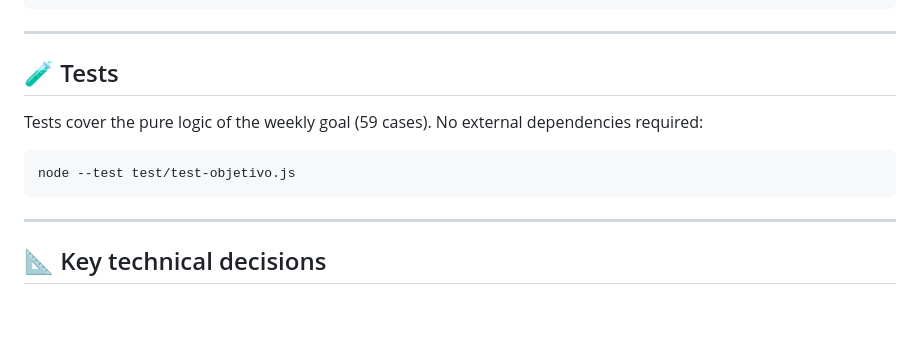
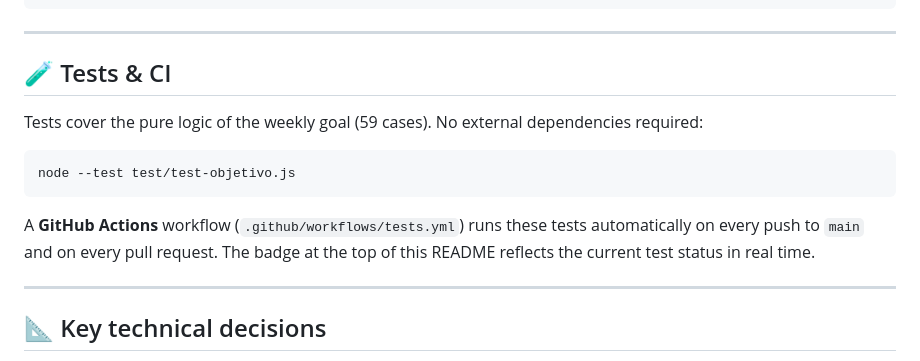
Before and after one commit to CarlosArman/MyStudyDiary, a Markdown page: README.md, the part around the change. GitHub-like rendering; blank space fills up the shorter version.

Commit message:
docs: document GitHub Actions CI in Tests section

````diff
--- a/README.md
+++ b/README.md
@@ -99,13 +99,15 @@ MyStudyDiary/
 
 ---
 
-## 🧪 Tests
+## 🧪 Tests & CI
 
 Tests cover the pure logic of the weekly goal (59 cases). No external dependencies required:
 
 ```bash
 node --test test/test-objetivo.js
 ```
+
+A **GitHub Actions** workflow (`.github/workflows/tests.yml`) runs these tests automatically on every push to `main` and on every pull request. The badge at the top of this README reflects the current test status in real time.
 
 ---
 
````
